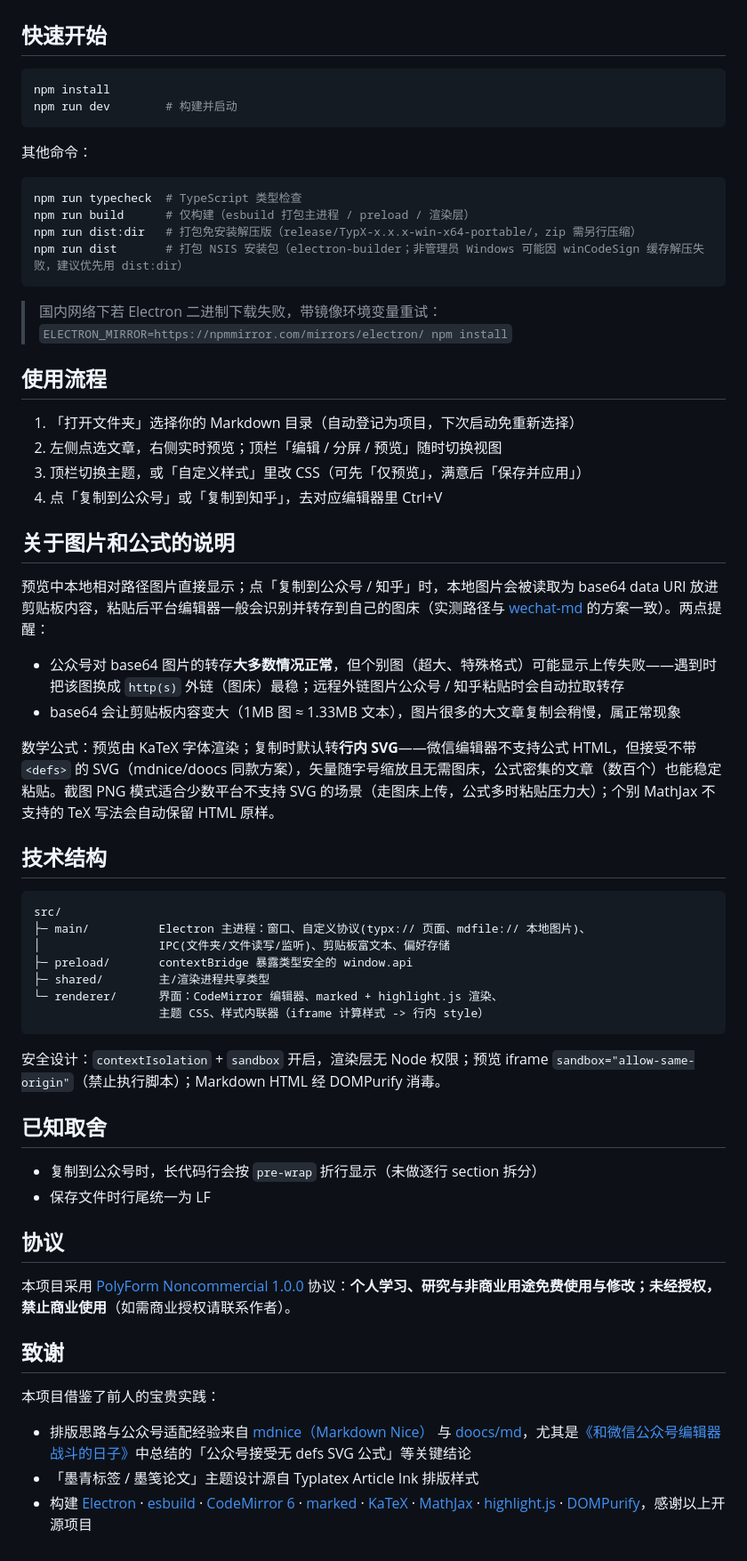
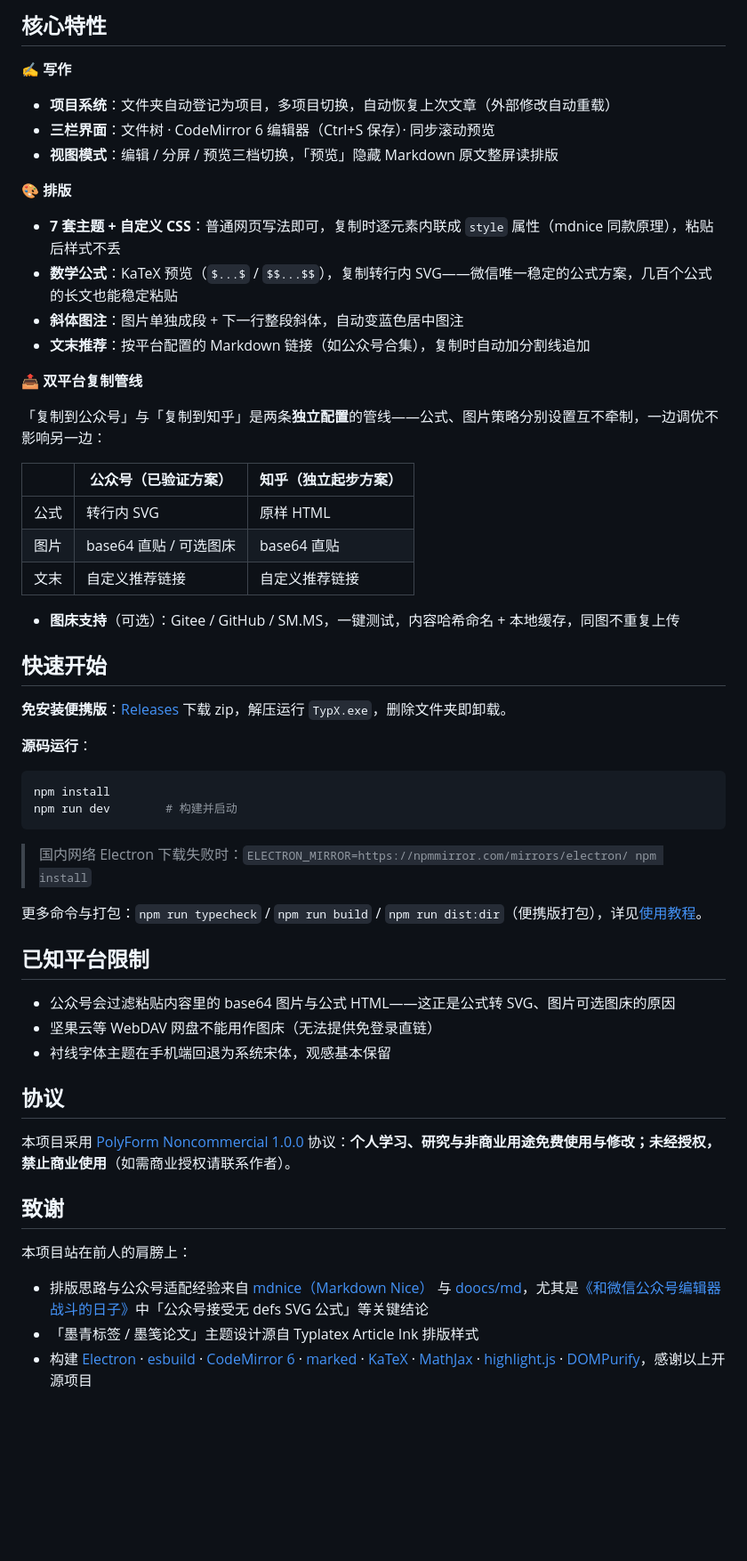
Before and after one commit to LuckyZ10/TypX, a Markdown page: README.md, the part around the change printed below. Shown: that part at 89% size. Rendered like a GitHub page; blank space fills up the shorter version.

````diff
--- a/README.md
+++ b/README.md
@@ -26,57 +36,50 @@ Markdown Nice（mdnice）的本地文件夹版：用 Electron + TypeScript 编
+## 核心特性
+
+**✍️ 写作**
+
+- **项目系统**：文件夹自动登记为项目，多项目切换，自动恢复上次文章（外部修改自动重载）
+- **三栏界面**：文件树 · CodeMirror 6 编辑器（Ctrl+S 保存）· 同步滚动预览
+- **视图模式**：编辑 / 分屏 / 预览三档切换，「预览」隐藏 Markdown 原文整屏读排版
+
+**🎨 排版**
+
+- **7 套主题 + 自定义 CSS**：普通网页写法即可，复制时逐元素内联成 `style` 属性（mdnice 同款原理），粘贴后样式不丢
+- **数学公式**：KaTeX 预览（`$...$` / `$$...$$`），复制转行内 SVG——微信唯一稳定的公式方案，几百个公式的长文也能稳定粘贴
+- **斜体图注**：图片单独成段 + 下一行整段斜体，自动变蓝色居中图注
+- **文末推荐**：按平台配置的 Markdown 链接（如公众号合集），复制时自动加分割线追加
+
+**📤 双平台复制管线**
+
+「复制到公众号」与「复制到知乎」是两条**独立配置**的管线——公式、图片策略分别设置互不牵制，一边调优不影响另一边：
+
+| | 公众号（已验证方案） | 知乎（独立起步方案） |
+| --- | --- | --- |
+| 公式 | 转行内 SVG | 原样 HTML |
+| 图片 | base64 直贴 / 可选图床 | base64 直贴 |
+| 文末 | 自定义推荐链接 | 自定义推荐链接 |
+
+- **图床支持**（可选）：Gitee / GitHub / SM.MS，一键测试，内容哈希命名 + 本地缓存，同图不重复上传
 
 ## 快速开始
+
+**免安装便携版**：[Releases](https://github.com/LuckyZ10/TypX/releases/latest) 下载 zip，解压运行 `TypX.exe`，删除文件夹即卸载。
+
+**源码运行**：
 
 ```bash
 npm install
 npm run dev        # 构建并启动
 ```
 
-其他命令：
+> 国内网络 Electron 下载失败时：`ELECTRON_MIRROR=https://npmmirror.com/mirrors/electron/ npm install`
 
-```bash
-npm run typecheck  # TypeScript 类型检查
-npm run build      # 仅构建（esbuild 打包主进程 / preload / 渲染层）
-npm run dist:dir   # 打包免安装解压版（release/TypX-x.x.x-win-x64-portable/，zip 需另行压缩）
-npm run dist       # 打包 NSIS 安装包（electron-builder；非管理员 Windows 可能因 winCodeSign 缓存解压失败，建议优先用 dist:dir）
-```
+更多命令与打包：`npm run typecheck` / `npm run build` / `npm run dist:dir`（便携版打包），详见[使用教程](docs/使用教程.md)。
 
-> 国内网络下若 Electron 二进制下载失败，带镜像环境变量重试：
-> `ELECTRON_MIRROR=https://npmmirror.com/mirrors/electron/ npm install`
+## 已知平台限制
 
-## 使用流程
-
-1. 「打开文件夹」选择你的 Markdown 目录（自动登记为项目，下次启动免重新选择）
-2. 左侧点选文章，右侧实时预览；顶栏「编辑 / 分屏 / 预览」随时切换视图
-3. 顶栏切换主题，或「自定义样式」里改 CSS（可先「仅预览」，满意后「保存并应用」）
-4. 点「复制到公众号」或「复制到知乎」，去对应编辑器里 Ctrl+V
-
-## 关于图片和公式的说明
-
-预览中本地相对路径图片直接显示；点「复制到公众号 / 知乎」时，本地图片会被读取为 base64 data URI 放进剪贴板内容，粘贴后平台编辑器一般会识别并转存到自己的图床（实测路径与 [wechat-md](https://github.com/situ2001/wechat-md) 的方案一致）。两点提醒：
-
-- 公众号对 base64 图片的转存**大多数情况正常**，但个别图（超大、特殊格式）可能显示上传失败——遇到时把该图换成 `http(s)` 外链（图床）最稳；远程外链图片公众号 / 知乎粘贴时会自动拉取转存
-- base64 会让剪贴板内容变大（1MB 图 ≈ 1.33MB 文本），图片很多的大文章复制会稍慢，属正常现象
-
-数学公式：预览由 KaTeX 字体渲染；复制时默认转**行内 SVG**——微信编辑器不支持公式 HTML，但接受不带 `<defs>` 的 SVG（mdnice/doocs 同款方案），矢量随字号缩放且无需图床，公式密集的文章（数百个）也能稳定粘贴。截图 PNG 模式适合少数平台不支持 SVG 的场景（走图床上传，公式多时粘贴压力大）；个别 MathJax 不支持的 TeX 写法会自动保留 HTML 原样。
-
-## 技术结构
-
-```
-src/
-├─ main/          Electron 主进程：窗口、自定义协议(typx:// 页面、mdfile:// 本地图片)、
-│                 IPC(文件夹/文件读写/监听)、剪贴板富文本、偏好存储
-├─ preload/       contextBridge 暴露类型安全的 window.api
-├─ shared/        主/渲染进程共享类型
-└─ renderer/      界面：CodeMirror 编辑器、marked + highlight.js 渲染、
-                  主题 CSS、样式内联器（iframe 计算样式 -> 行内 style）
-```
-
-安全设计：`contextIsolation` + `sandbox` 开启，渲染层无 Node 权限；预览 iframe `sandbox="allow-same-origin"`（禁止执行脚本）；Markdown HTML 经 DOMPurify 消毒。
-
-## 已知取舍
-
-- 复制到公众号时，长代码行会按 `pre-wrap` 折行显示（未做逐行 section 拆分）
-- 保存文件时行尾统一为 LF
+- 公众号会过滤粘贴内容里的 base64 图片与公式 HTML——这正是公式转 SVG、图片可选图床的原因
+- 坚果云等 WebDAV 网盘不能用作图床（无法提供免登录直链）
+- 衬线字体主题在手机端回退为系统宋体，观感基本保留
 
 ## 协议
 
@@ -84,8 +87,8 @@ src/
 
 ## 致谢
 
-本项目借鉴了前人的宝贵实践：
+本项目站在前人的肩膀上：
 
-- 排版思路与公众号适配经验来自 [mdnice（Markdown Nice）](https://mdnice.com) 与 [doocs/md](https://github.com/doocs/md)，尤其是[《和微信公众号编辑器战斗的日子》](https://product.mdnice.com/article/intro/battle-with-wechat/)中总结的「公众号接受无 defs SVG 公式」等关键结论
+- 排版思路与公众号适配经验来自 [mdnice（Markdown Nice）](https://mdnice.com) 与 [doocs/md](https://github.com/doocs/md)，尤其是[《和微信公众号编辑器战斗的日子》](https://product.mdnice.com/article/intro/battle-with-wechat/)中「公众号接受无 defs SVG 公式」等关键结论
 - 「墨青标签 / 墨笺论文」主题设计源自 Typlatex Article Ink 排版样式
 - 构建 [Electron](https://www.electronjs.org) · [esbuild](https://esbuild.github.io) · [CodeMirror 6](https://codemirror.net) · [marked](https://marked.js.org) · [KaTeX](https://katex.org) · [MathJax](https://www.mathjax.org) · [highlight.js](https://highlightjs.org) · [DOMPurify](https://github.com/cure53/DOMPurify)，感谢以上开源项目
````
Also changed, not shown: other parts of README.md (+29 -19 lines), docs/images/theme-clean.png (added), docs/images/theme-geek.png (added), docs/images/theme-ink.png (added), docs/images/theme-inkpaper.png (added), docs/images/ui.png (added), 5 other files.
